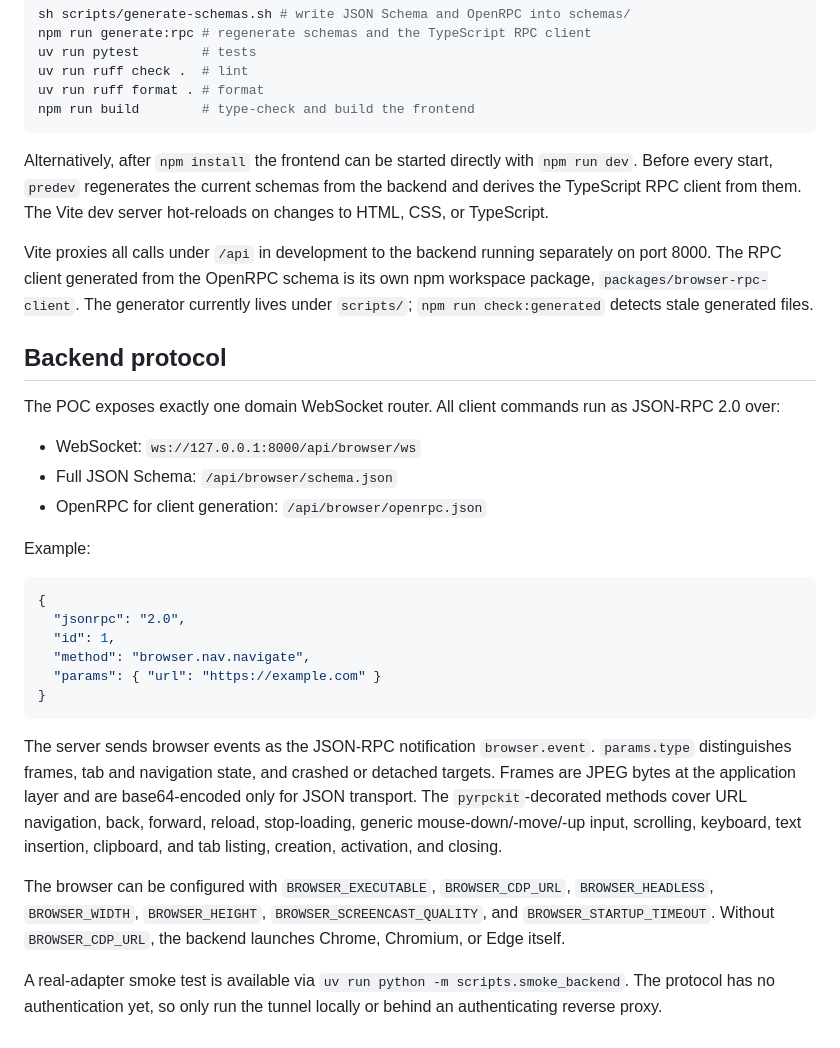
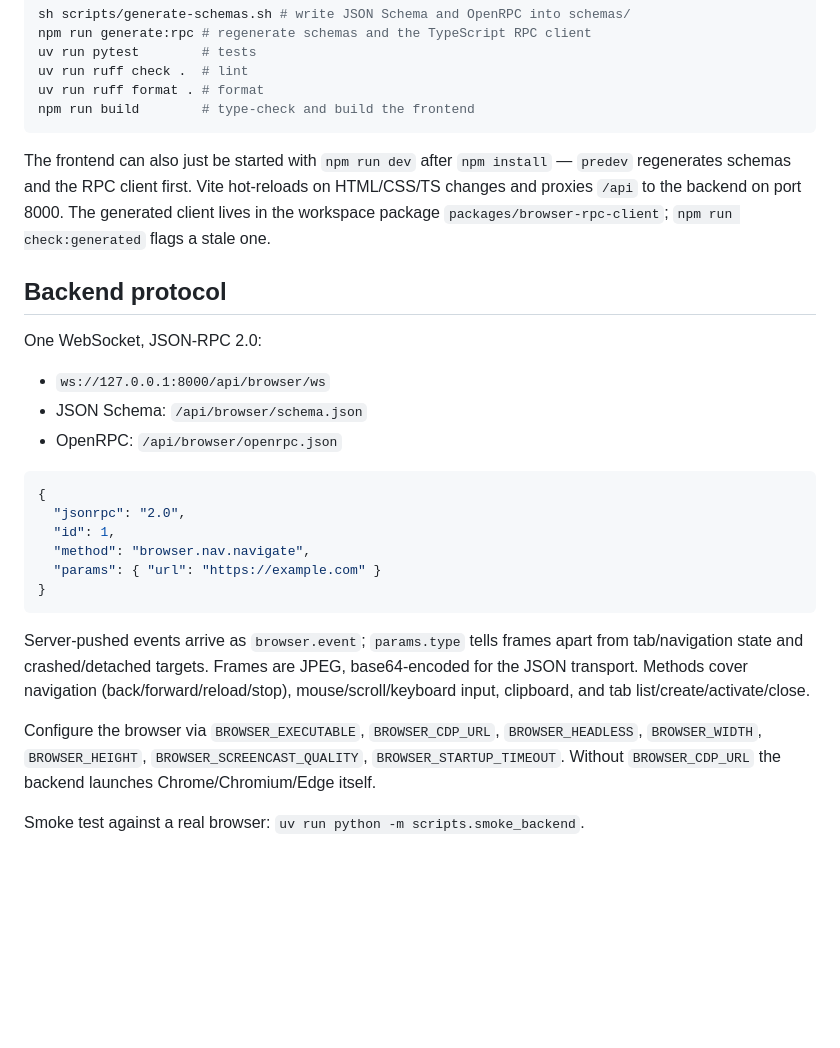
Before and after one commit to mathisarends/browsertunnel, a Markdown page: README.md, the part around one of its changes. GitHub-like rendering; blank space fills up the shorter version.

````diff
--- a/README.md
+++ b/README.md
@@ -112,27 +86,19 @@ uv run ruff format . # format
 npm run build        # type-check and build the frontend
 ```
 
-Alternatively, after `npm install` the frontend can be started directly with
-`npm run dev`. Before every start, `predev` regenerates the current schemas
-from the backend and derives the TypeScript RPC client from them. The Vite
-dev server hot-reloads on changes to HTML, CSS, or TypeScript.
-
-Vite proxies all calls under `/api` in development to the backend running
-separately on port 8000. The RPC client generated from the OpenRPC schema is
-its own npm workspace package, `packages/browser-rpc-client`. The generator
-currently lives under `scripts/`; `npm run check:generated` detects stale
-generated files.
+The frontend can also just be started with `npm run dev` after `npm install`
+— `predev` regenerates schemas and the RPC client first. Vite hot-reloads on
+HTML/CSS/TS changes and proxies `/api` to the backend on port 8000. The
+generated client lives in the workspace package
+`packages/browser-rpc-client`; `npm run check:generated` flags a stale one.
 
 ## Backend protocol
 
-The POC exposes exactly one domain WebSocket router. All client commands run
-as JSON-RPC 2.0 over:
+One WebSocket, JSON-RPC 2.0:
 
-- WebSocket: `ws://127.0.0.1:8000/api/browser/ws`
-- Full JSON Schema: `/api/browser/schema.json`
-- OpenRPC for client generation: `/api/browser/openrpc.json`
-
-Example:
+- `ws://127.0.0.1:8000/api/browser/ws`
+- JSON Schema: `/api/browser/schema.json`
+- OpenRPC: `/api/browser/openrpc.json`
 
 ```json
 {
@@ -143,20 +109,15 @@ Example:
 }
 ```
 
-The server sends browser events as the JSON-RPC notification `browser.event`.
-`params.type` distinguishes frames, tab and navigation state, and crashed or
-detached targets. Frames are JPEG bytes at the application layer and are
-base64-encoded only for JSON transport. The `pyrpckit`-decorated methods
-cover URL navigation, back, forward, reload, stop-loading, generic
-mouse-down/-move/-up input, scrolling, keyboard, text insertion, clipboard,
-and tab listing, creation, activation, and closing.
+Server-pushed events arrive as `browser.event`; `params.type` tells frames
+apart from tab/navigation state and crashed/detached targets. Frames are
+JPEG, base64-encoded for the JSON transport. Methods cover navigation
+(back/forward/reload/stop), mouse/scroll/keyboard input, clipboard, and tab
+list/create/activate/close.
 
-The browser can be configured with `BROWSER_EXECUTABLE`, `BROWSER_CDP_URL`,
+Configure the browser via `BROWSER_EXECUTABLE`, `BROWSER_CDP_URL`,
 `BROWSER_HEADLESS`, `BROWSER_WIDTH`, `BROWSER_HEIGHT`,
-`BROWSER_SCREENCAST_QUALITY`, and `BROWSER_STARTUP_TIMEOUT`. Without
-`BROWSER_CDP_URL`, the backend launches Chrome, Chromium, or Edge itself.
+`BROWSER_SCREENCAST_QUALITY`, `BROWSER_STARTUP_TIMEOUT`. Without
+`BROWSER_CDP_URL` the backend launches Chrome/Chromium/Edge itself.
 
-A real-adapter smoke test is available via
-`uv run python -m scripts.smoke_backend`. The protocol has no authentication
-yet, so only run the tunnel locally or behind an authenticating reverse
-proxy.
+Smoke test against a real browser: `uv run python -m scripts.smoke_backend`.
````
Also changed, not shown: other parts of README.md (+48 -74 lines).
